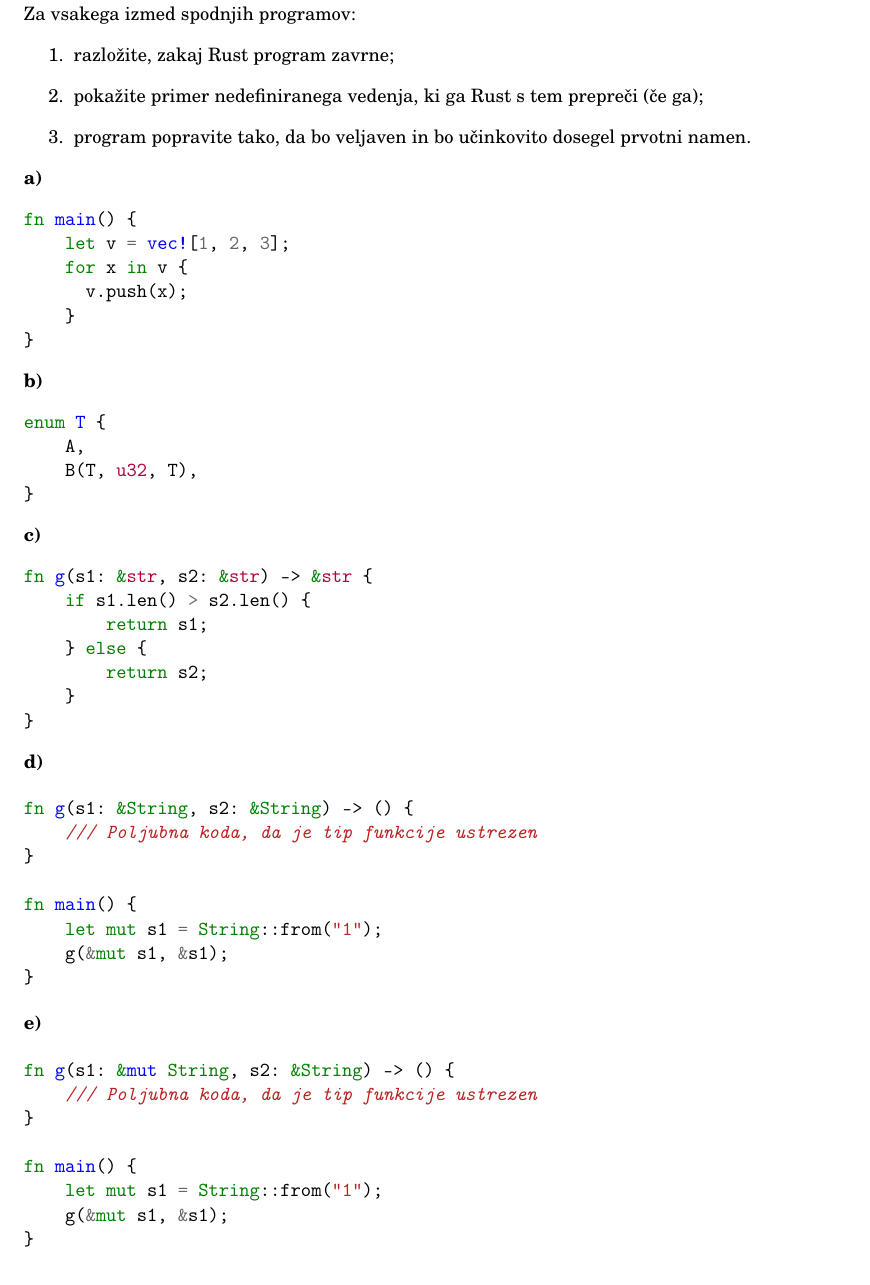
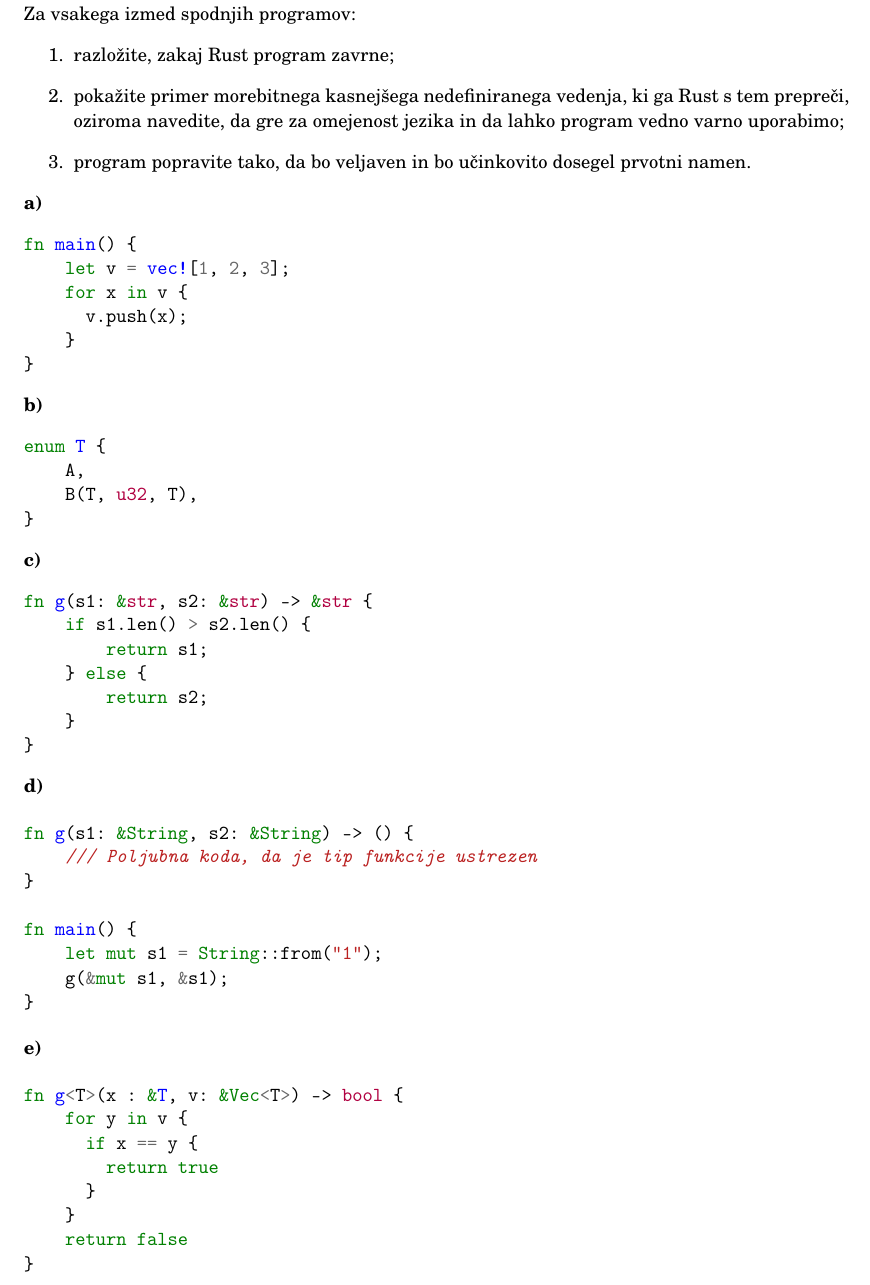
Before and after one commit to urbancluka/programiranje-2, a LaTeX document (izpiti/2024-04-17/izpit-2024-04-17.tex): part of page 3 of 3, cut so that both start at the same text. Compiled offline with pdfLaTeX.

Commit message:
Poskusni izpit

```diff
--- a/izpiti/2024-04-17/izpit-2024-04-17.tex
+++ b/izpiti/2024-04-17/izpit-2024-04-17.tex
@@ -96,7 +96,7 @@ Definirajmo tip množic \mintinline{rust}{Set<T>}. Dopolnite signature spodnjih
 Za vsakega izmed spodnjih programov:
 \begin{enumerate}
   \item razložite, zakaj Rust program zavrne;
-  \item pokažite primer nedefiniranega vedenja, ki ga Rust s tem prepreči (če ga);
+  \item pokažite primer morebitnega kasnejšega nedefiniranega vedenja, ki ga Rust s tem prepreči, oziroma navedite, da gre za omejenost jezika in da lahko program vedno varno uporabimo;
   \item program popravite tako, da bo veljaven in bo učinkovito dosegel prvotni namen.
 \end{enumerate}
 
@@ -145,13 +145,13 @@ fn main() {
 \podnaloga
 
 \begin{minted}{rust}
-fn g(s1: &mut String, s2: &String) -> () {
-    /// Poljubna koda, da je tip funkcije ustrezen
-}
-
-fn main() {
-    let mut s1 = String::from("1");
-    g(&mut s1, &s1);
+fn g<T>(x : &T, v: &Vec<T>) -> bool {
+    for y in v {
+      if x == y {
+        return true
+      }
+    }
+    return false
 }
 \end{minted}
 
```
Also changed, not shown: izpiti/2024-04-17/izpit-2024-04-17.pdf.
